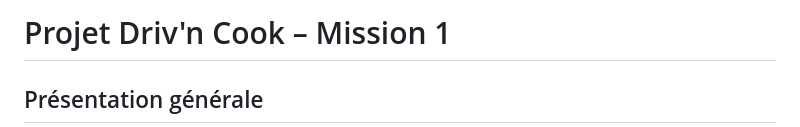
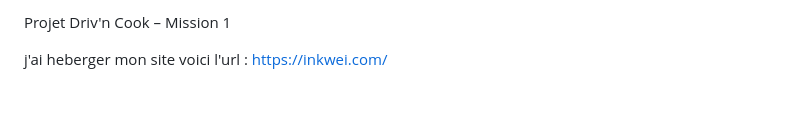
Before and after one commit to ilha92/drivncook, a Markdown page: Readme.md, the part around one of its changes. Drawn GitHub-style; blank space fills up the shorter version.

Commit message:
mise a jour du Readme

```diff
--- a/Readme.md
+++ b/Readme.md
@@ -1,4 +1,4 @@
-# Projet Driv'n Cook – Mission 1
+Projet Driv'n Cook – Mission 1
 
-## Présentation générale
+j'ai heberger mon site voici l'url : https://inkwei.com/
 
```
Also changed, not shown: other parts of Readme.md (+84 -159 lines).
